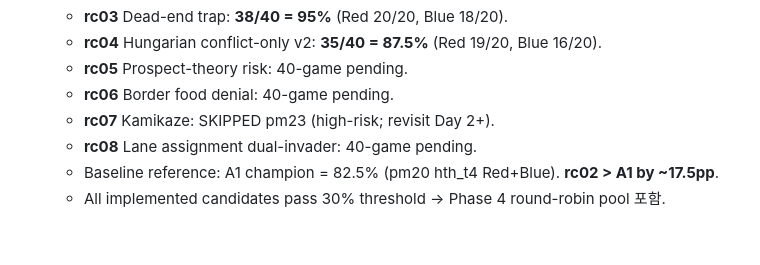
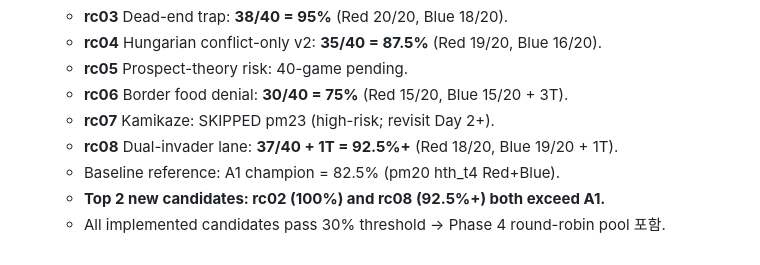
Before and after one commit to JaeHyeon-KAIST/coding-3, a Markdown page: .omc/plans/rc-pool.md, the part around the change. Rendered like a GitHub page.

```diff
--- a/.omc/plans/rc-pool.md
+++ b/.omc/plans/rc-pool.md
@@ -216,8 +216,9 @@
   - **rc03** Dead-end trap: **38/40 = 95%** (Red 20/20, Blue 18/20).
   - **rc04** Hungarian conflict-only v2: **35/40 = 87.5%** (Red 19/20, Blue 16/20).
   - **rc05** Prospect-theory risk: 40-game pending.
-  - **rc06** Border food denial: 40-game pending.
+  - **rc06** Border food denial: **30/40 = 75%** (Red 15/20, Blue 15/20 + 3T).
   - **rc07** Kamikaze: SKIPPED pm23 (high-risk; revisit Day 2+).
-  - **rc08** Lane assignment dual-invader: 40-game pending.
-  - Baseline reference: A1 champion = 82.5% (pm20 hth_t4 Red+Blue). **rc02 > A1 by ~17.5pp**.
+  - **rc08** Dual-invader lane: **37/40 + 1T = 92.5%+** (Red 18/20, Blue 19/20 + 1T).
+  - Baseline reference: A1 champion = 82.5% (pm20 hth_t4 Red+Blue).
+  - **Top 2 new candidates: rc02 (100%) and rc08 (92.5%+) both exceed A1.**
   - All implemented candidates pass 30% threshold → Phase 4 round-robin pool 포함.
```
Also changed, not shown: .omc/STATUS.md (+18 -5 lines).
